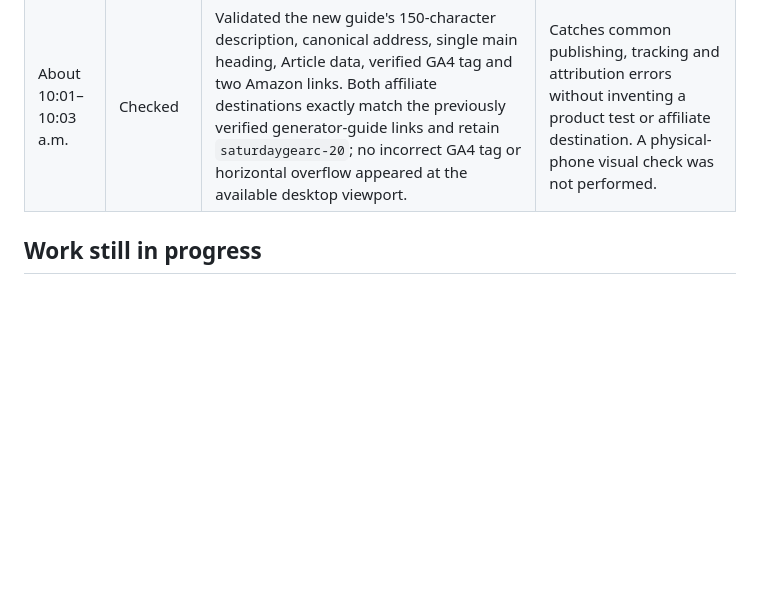
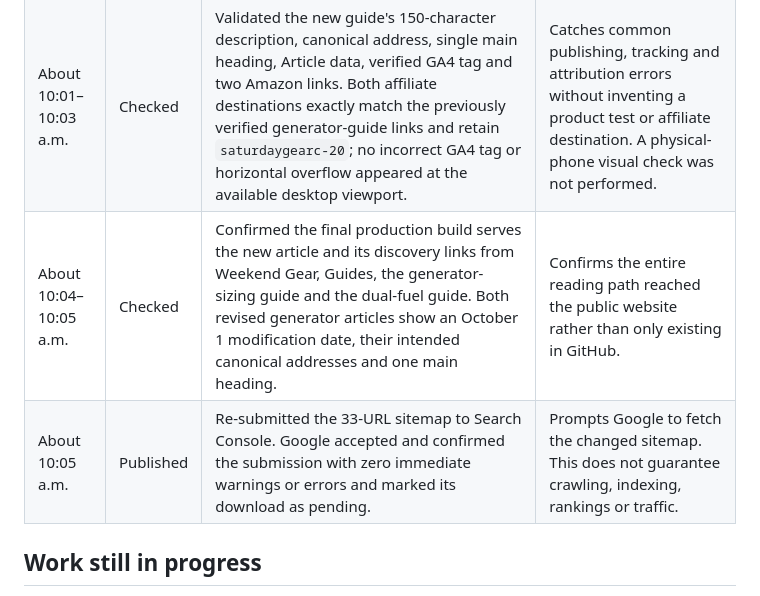
Before and after one commit to saturdaygearco/saturdaygearco-site, a Markdown page: WORK_LOG.md, the part around the change. GitHub-like rendering; blank space fills up the shorter version.

Commit message:
Complete October 1 production log

```diff
--- a/WORK_LOG.md
+++ b/WORK_LOG.md
@@ -89,6 +89,8 @@ Times below are Central Daylight Time (America/Chicago). An entry records a comp
 | About 9:58–10:01 a.m. | Published | Added “Generator Starting Watts vs. Running Watts,” a focused guide explaining continuous load, temporary motor surge, fuel-specific ratings, double-counting mistakes and safe generator use. It includes a worked arithmetic example and two clearly labeled research-based Westinghouse comparison options; Saturday Gear Co. does not claim to own or have tested them. | Targets a practical generator-buying question and helps readers choose a capacity from their actual load plan instead of the largest number on the box. |
 | About 9:59–10:01 a.m. | Published | Linked the new guide from Weekend Gear, Guides, the main generator-sizing guide and the dual-fuel guide. Added it to the sitemap, which now contains 33 public URLs, and updated the two related generator articles' modification dates. | Gives readers and search engines several descriptive paths to the article and strengthens the backup-power content group. |
 | About 10:01–10:03 a.m. | Checked | Validated the new guide's 150-character description, canonical address, single main heading, Article data, verified GA4 tag and two Amazon links. Both affiliate destinations exactly match the previously verified generator-guide links and retain `saturdaygearc-20`; no incorrect GA4 tag or horizontal overflow appeared at the available desktop viewport. | Catches common publishing, tracking and attribution errors without inventing a product test or affiliate destination. A physical-phone visual check was not performed. |
+| About 10:04–10:05 a.m. | Checked | Confirmed the final production build serves the new article and its discovery links from Weekend Gear, Guides, the generator-sizing guide and the dual-fuel guide. Both revised generator articles show an October 1 modification date, their intended canonical addresses and one main heading. | Confirms the entire reading path reached the public website rather than only existing in GitHub. |
+| About 10:05 a.m. | Published | Re-submitted the 33-URL sitemap to Search Console. Google accepted and confirmed the submission with zero immediate warnings or errors and marked its download as pending. | Prompts Google to fetch the changed sitemap. This does not guarantee crawling, indexing, rankings or traffic. |
 
 ## Work still in progress
 
```
